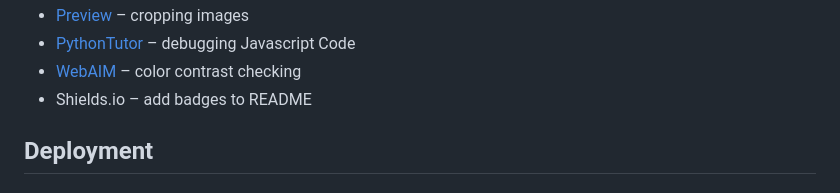
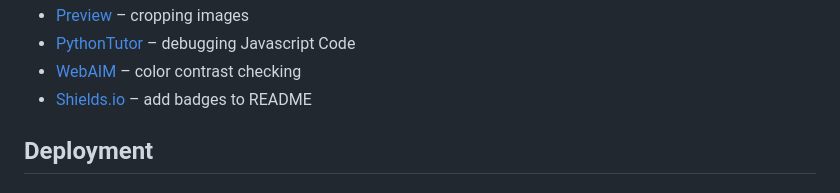
Before and after one commit to blahosyl/operator-game, a Markdown page: README.md, the part around the change printed below. Drawn GitHub-style.

Commit message:
add shields.io badges, correct links #49

```diff
--- a/README.md
+++ b/README.md
@@ -157,7 +163,7 @@ aria labels, alt text, colour scheme, font choices
 - [Preview](https://support.apple.com/guide/preview/welcome/mac) – cropping images
 - [PythonTutor](https://pythontutor.com/) – debugging Javascript Code
 - [WebAIM](https://webaim.org/resources/contrastchecker/) – color contrast checking
-- Shields.io – add badges to README
+- [Shields.io](https://shields.io/) – add badges to README
 
 ## Deployment
 
```
Also changed, not shown: other parts of README.md (+8 -2 lines).
